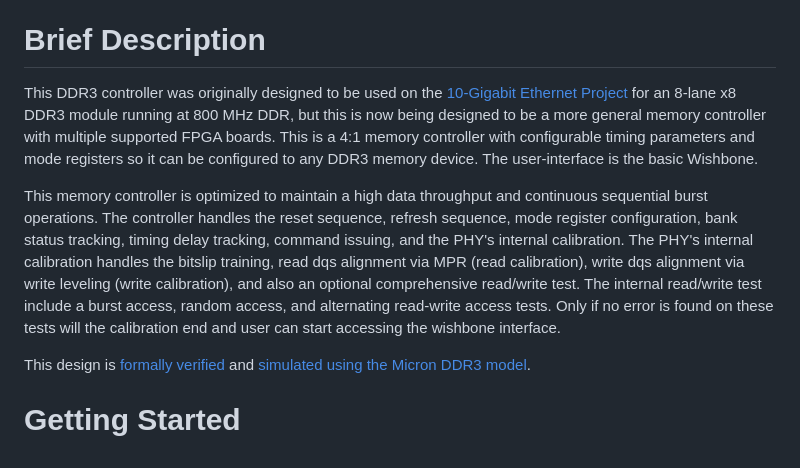
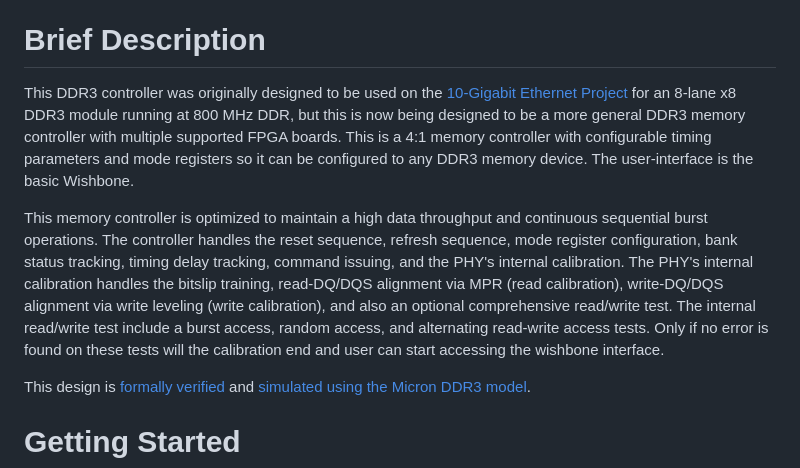
Before and after one commit to AngeloJacobo/UberDDR3, a Markdown page: README.md, the part around the change. Drawn GitHub-style.

```diff
--- a/README.md
+++ b/README.md
@@ -13,9 +13,9 @@
 
 
 # Brief Description
-This DDR3 controller was originally designed to be used on the [10-Gigabit Ethernet Project](https://github.com/ZipCPU/eth10g) for an 8-lane x8 DDR3 module running at 800 MHz DDR, but this is now being designed to be a more general memory controller with multiple supported FPGA boards. This is a 4:1 memory controller with configurable timing parameters and mode registers so it can be configured to any DDR3 memory device. The user-interface is the basic Wishbone.
+This DDR3 controller was originally designed to be used on the [10-Gigabit Ethernet Project](https://github.com/ZipCPU/eth10g) for an 8-lane x8 DDR3 module running at 800 MHz DDR, but this is now being designed to be a more general DDR3 memory controller with multiple supported FPGA boards. This is a 4:1 memory controller with configurable timing parameters and mode registers so it can be configured to any DDR3 memory device. The user-interface is the basic Wishbone.
 
-This memory controller is optimized to maintain a high data throughput and continuous sequential burst operations. The controller handles the reset sequence, refresh sequence, mode register configuration, bank status tracking, timing delay tracking, command issuing, and the PHY's internal calibration. The PHY's internal calibration handles the bitslip training, read dqs alignment via MPR (read calibration), write dqs alignment via write leveling (write calibration), and also an optional comprehensive read/write test. The internal read/write test include a burst access, random access, and alternating read-write access tests. Only if no error is found on these tests will the calibration end and user can start accessing the wishbone interface.
+This memory controller is optimized to maintain a high data throughput and continuous sequential burst operations. The controller handles the reset sequence, refresh sequence, mode register configuration, bank status tracking, timing delay tracking, command issuing, and the PHY's internal calibration. The PHY's internal calibration handles the bitslip training, read-DQ/DQS alignment via MPR (read calibration), write-DQ/DQS alignment via write leveling (write calibration), and also an optional comprehensive read/write test. The internal read/write test include a burst access, random access, and alternating read-write access tests. Only if no error is found on these tests will the calibration end and user can start accessing the wishbone interface.
 
 This design is [formally verified](https://github.com/AngeloJacobo/DDR3_Controller#lint-and-formal-verification) and [simulated using the Micron DDR3 model](https://github.com/AngeloJacobo/DDR3_Controller#simulation).
 
```
